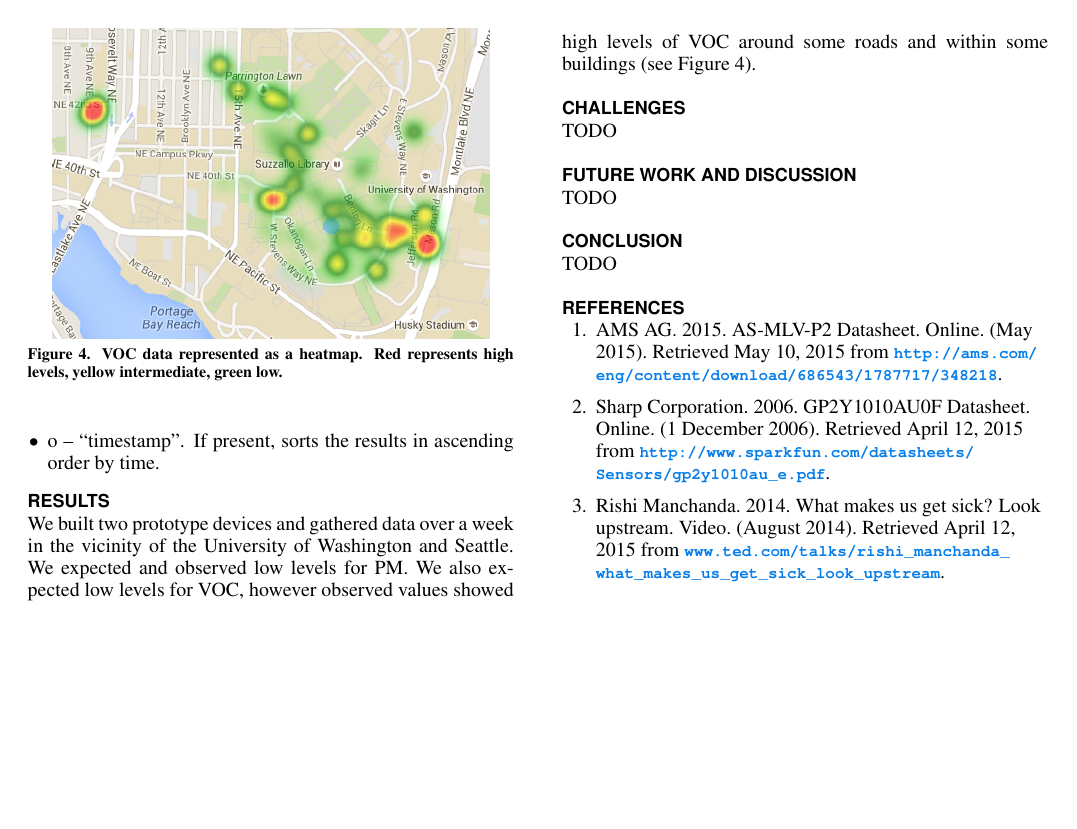
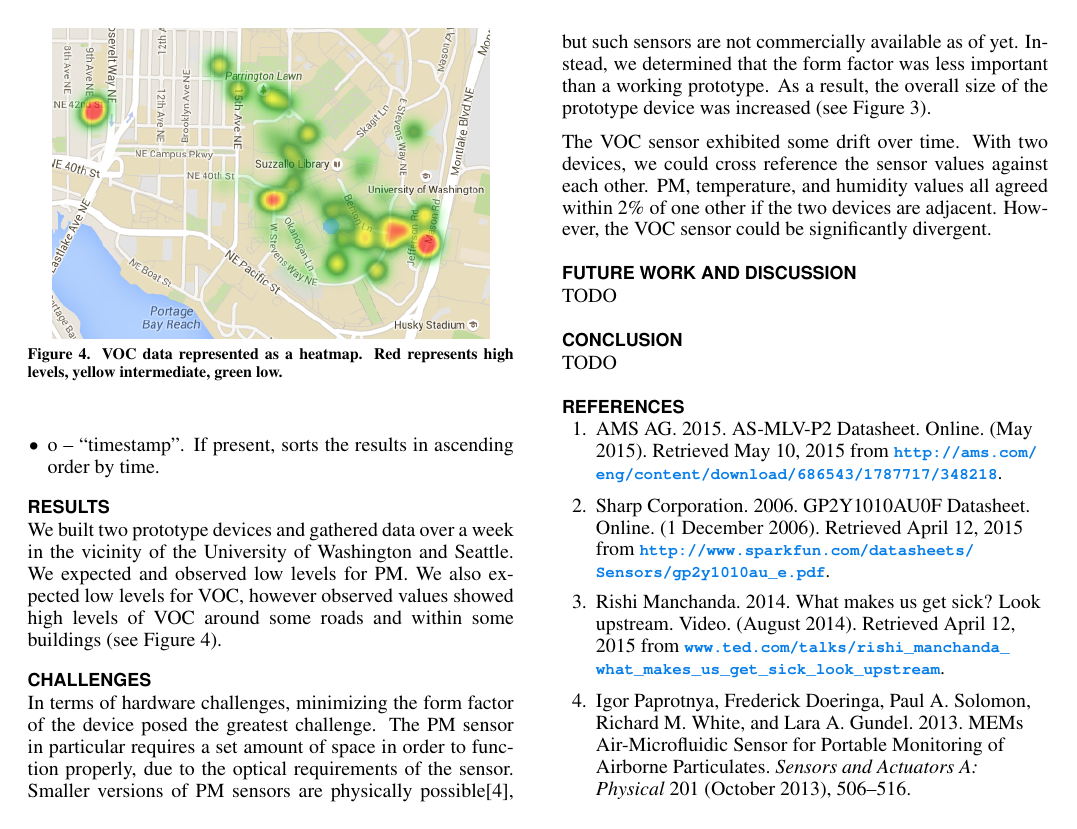
Before and after one commit to kaysoky/PREvent, a LaTeX document (report.tex): page 3 of 3. Compiled offline with pdfLaTeX.

Commit message:
Cite a small PM sensor article.

```diff
--- a/report.tex
+++ b/report.tex
@@ -243,7 +245,16 @@ We also expected low levels for VOC, however observed values showed high levels
 \end{figure}
 
 \section{Challenges}
-TODO
+In terms of hardware challenges, minimizing the form factor of the device posed the greatest challenge.
+The PM sensor in particular requires a set amount of space in order to function properly, due to the optical requirements of the sensor.
+Smaller versions of PM sensors are physically possible\cite{PMSensor:Article}, but such sensors are not commercially available as of yet.
+Instead, we determined that the form factor was less important than a working prototype.
+As a result, the overall size of the prototype device was increased (see Figure~\ref{fig:housing}).
+
+The VOC sensor exhibited some drift over time.
+With two devices, we could cross reference the sensor values against each other.
+PM, temperature, and humidity values all agreed within 2\% of one other if the two devices are adjacent.
+However, the VOC sensor could be significantly divergent.
 
 \section{Future Work and Discussion}
 TODO
```
Also changed, not shown: figures/Software-Block-Diagram.tex (+0 -2 lines), report.bib (+10 -0 lines), report.pdf, report.tex (2 more changed lines).
